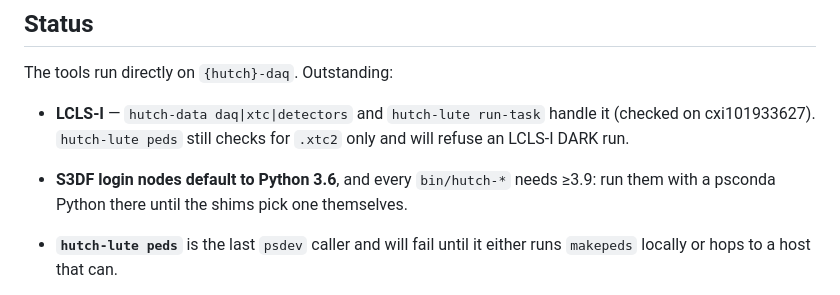
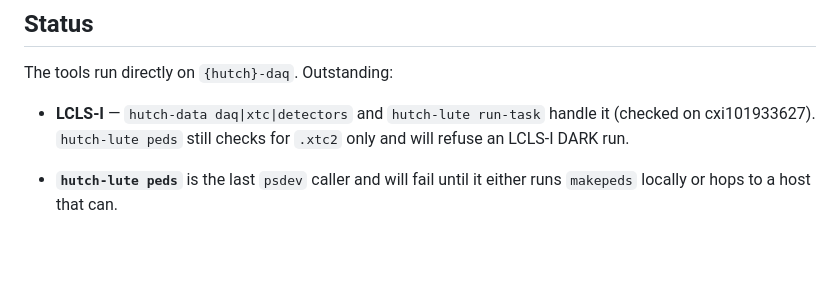
Before and after one commit to psagents/hutch-copilot, a Markdown page: README.md, the part around the change. Drawn GitHub-style; blank space fills up the shorter version.

Commit message:
DOC README: drop the login-node Python 3.6 item
The tools are not meant to run on S3DF login nodes, so working around
their Python 3.6 is not an open item.

Generated with AI

Co-Authored-By: SLAC AI

```diff
--- a/README.md
+++ b/README.md
@@ -183,9 +183,6 @@ The tools run directly on `{hutch}-daq`. Outstanding:
 - **LCLS-I** — `hutch-data daq|xtc|detectors` and `hutch-lute run-task` handle it
   (checked on cxi101933627). `hutch-lute peds` still checks for `.xtc2` only and will
   refuse an LCLS-I DARK run.
-- **S3DF login nodes default to Python 3.6**, and every `bin/hutch-*` needs ≥3.9:
-  run them with a psconda Python there until the shims pick one themselves.
-
 - **`hutch-lute peds`** is the last `psdev` caller and will fail until it either runs
   `makepeds` locally or hops to a host that can.
 - **`hutch-daq logs` retention** — verified live at MFX on 2026-10-12 (88 sessions in one
```
